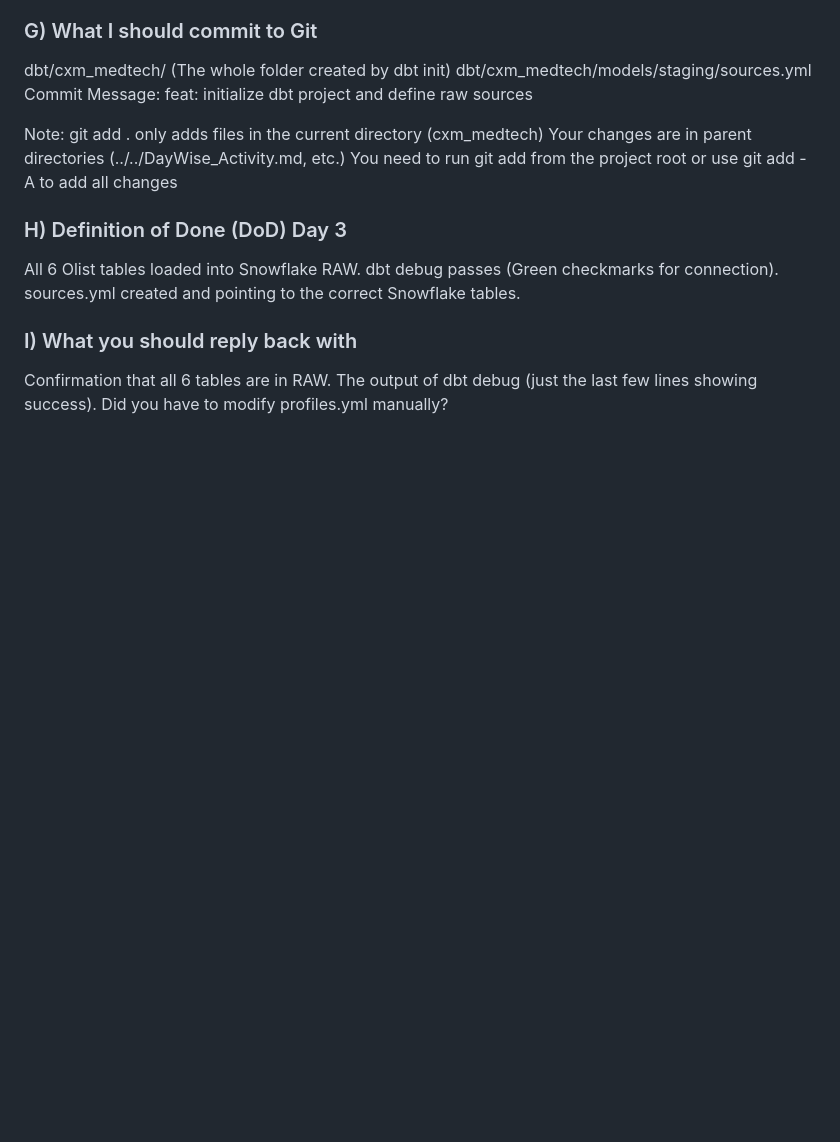
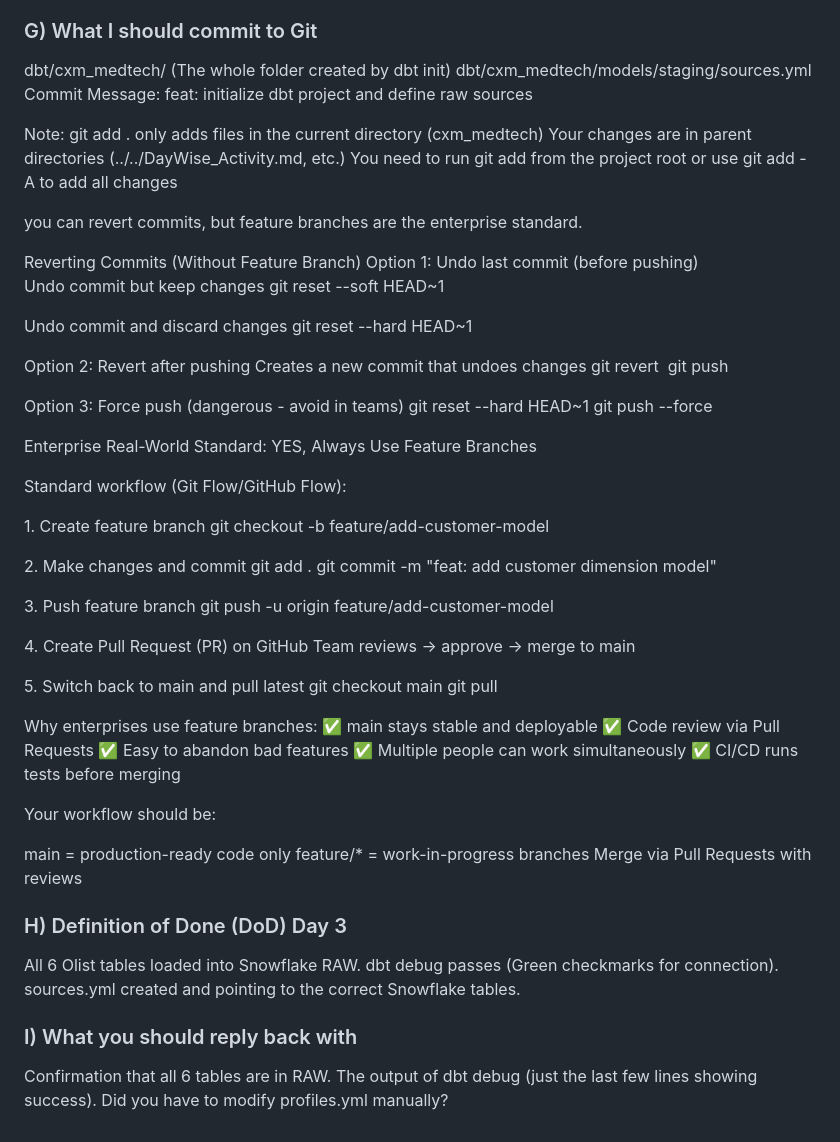
Before and after one commit to sudip2607/MedTech-CXM, a Markdown page: DayWise_Activity.md, the part around the change. GitHub-like rendering; blank space fills up the shorter version.

Commit message:
document: Added details on Activity.md

```diff
--- a/DayWise_Activity.md
+++ b/DayWise_Activity.md
@@ -705,6 +705,60 @@ git add . only adds files in the current directory (cxm_medtech)
 Your changes are in parent directories (../../DayWise_Activity.md, etc.)
 You need to run git add from the project root or use git add -A to add all changes
 
+you can revert commits, but feature branches are the enterprise standard.
+
+Reverting Commits (Without Feature Branch)
+Option 1: Undo last commit (before pushing)
+Undo commit but keep changes
+git reset --soft HEAD~1
+
+Undo commit and discard changes
+git reset --hard HEAD~1
+
+Option 2: Revert after pushing
+Creates a new commit that undoes changes
+git revert <commit-hash>
+git push
+
+Option 3: Force push (dangerous - avoid in teams)
+git reset --hard HEAD~1
+git push --force
+
+Enterprise Real-World Standard: YES, Always Use Feature Branches
+
+Standard workflow (Git Flow/GitHub Flow):
+
+
+1. Create feature branch
+git checkout -b feature/add-customer-model
+
+2. Make changes and commit
+git add .
+git commit -m "feat: add customer dimension model"
+
+3. Push feature branch
+git push -u origin feature/add-customer-model
+
+4. Create Pull Request (PR) on GitHub
+Team reviews → approve → merge to main
+
+5. Switch back to main and pull latest
+git checkout main
+git pull
+
+Why enterprises use feature branches:
+✅ main stays stable and deployable
+✅ Code review via Pull Requests
+✅ Easy to abandon bad features
+✅ Multiple people can work simultaneously
+✅ CI/CD runs tests before merging
+
+Your workflow should be:
+
+main = production-ready code only
+feature/* = work-in-progress branches
+Merge via Pull Requests with reviews
+
 ### H) Definition of Done (DoD) Day 3
 
 All 6 Olist tables loaded into Snowflake RAW.
```
